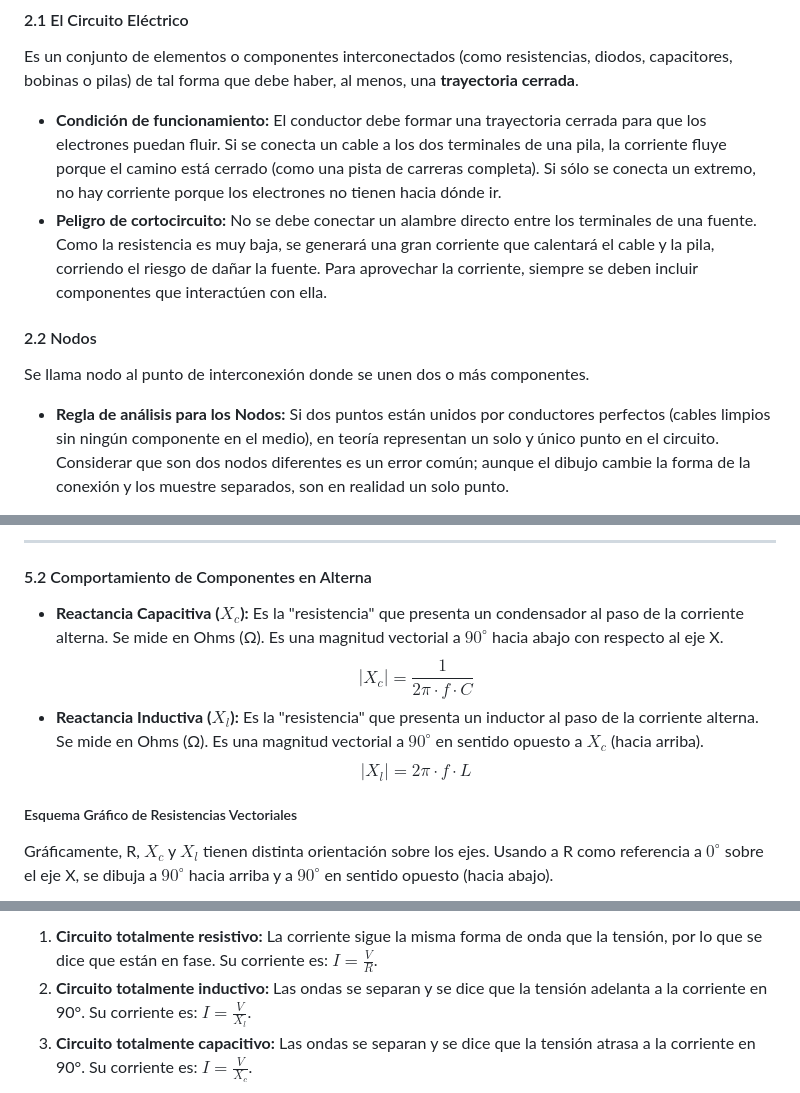
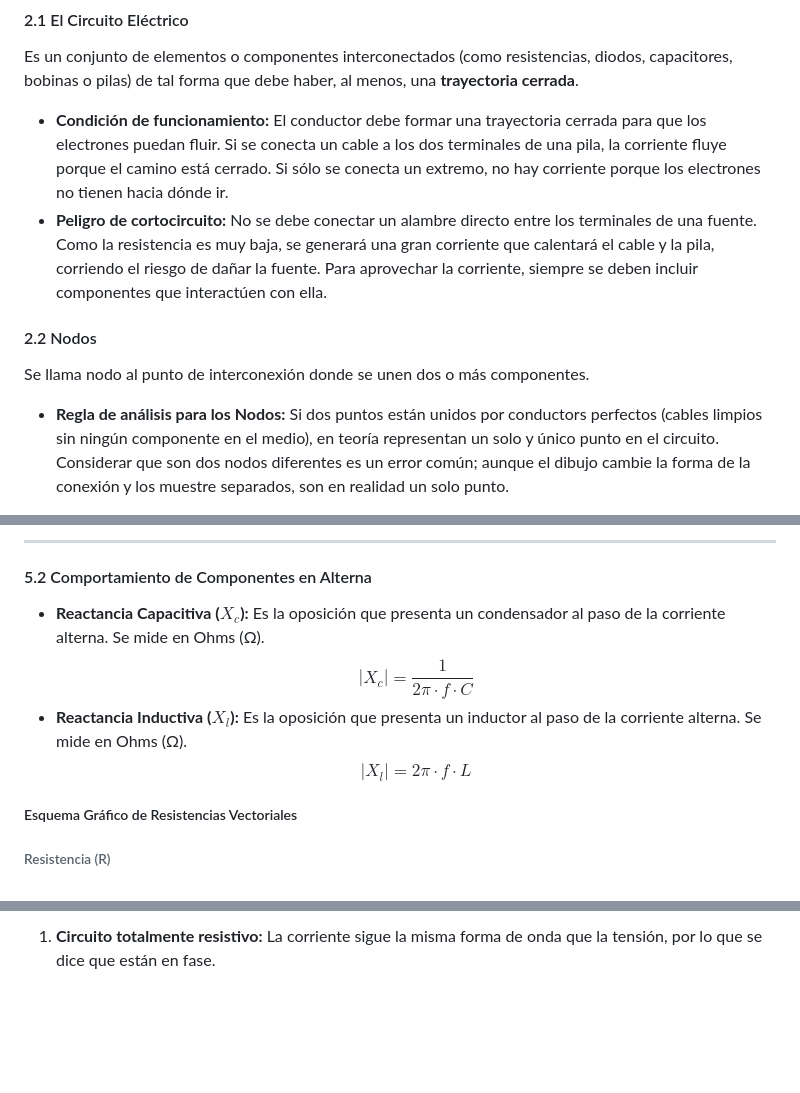
Before and after one commit to NataliaHiporre/Programacion-Web-I-2026-It-s-Natt, a Markdown page: docs/tecnologia.md, 3 parts joined by grey strips. Drawn GitHub-style; blank space fills up the shorter version.

```diff
--- a/docs/tecnologia.md
+++ b/docs/tecnologia.md
@@ -57,12 +55,12 @@ $$P = V \cdot I$$
 
 Es un conjunto de elementos o componentes interconectados (como resistencias, diodos, capacitores, bobinas o pilas) de tal forma que debe haber, al menos, una **trayectoria cerrada**.
 
-- **Condición de funcionamiento:** El conductor debe formar una trayectoria cerrada para que los electrones puedan fluir. Si se conecta un cable a los dos terminales de una pila, la corriente fluye porque el camino está cerrado (como una pista de carreras completa). Si sólo se conecta un extremo, no hay corriente porque los electrones no tienen hacia dónde ir.
+- **Condición de funcionamiento:** El conductor debe formar una trayectoria cerrada para que los electrones puedan fluir. Si se conecta un cable a los dos terminales de una pila, la corriente fluye porque el camino está cerrado. Si sólo se conecta un extremo, no hay corriente porque los electrones no tienen hacia dónde ir.
 - **Peligro de cortocircuito:** No se debe conectar un alambre directo entre los terminales de una fuente. Como la resistencia es muy baja, se generará una gran corriente que calentará el cable y la pila, corriendo el riesgo de dañar la fuente. Para aprovechar la corriente, siempre se deben incluir componentes que interactúen con ella.
 
 #### 2.2 Nodos
 
 Se llama nodo al punto de interconexión donde se unen dos o más componentes.
 
-- **Regla de análisis para los Nodos:** Si dos puntos están unidos por conductores perfectos (cables limpios sin ningún componente en el medio), en teoría representan un solo y único punto en el circuito. Considerar que son dos nodos diferentes es un error común; aunque el dibujo cambie la forma de la conexión y los muestre separados, son en realidad un solo punto.
+- **Regla de análisis para los Nodos:** Si dos puntos están unidos por conductors perfectos (cables limpios sin ningún componente en el medio), en teoría representan un solo y único punto en el circuito. Considerar que son dos nodos diferentes es un error común; aunque el dibujo cambie la forma de la conexión y los muestre separados, son en realidad un solo punto.
 
@@ -200,12 +196,12 @@ $$T = \frac{1}{f} \quad \text{y} \quad f = \frac{1}{T}$$
 
 #### 5.2 Comportamiento de Componentes en Alterna
 
-- **Reactancia Capacitiva ($X_c$):** Es la "resistencia" que presenta un condensador al paso de la corriente alterna. Se mide en Ohms (Ω). Es una magnitud vectorial a $90^{\circ}$ hacia abajo con respecto al eje X.
+- **Reactancia Capacitiva ($X_c$):** Es la oposición que presenta un condensador al paso de la corriente alterna. Se mide en Ohms (Ω).
   $$|X_c| = \frac{1}{2\pi \cdot f \cdot C}$$
-- **Reactancia Inductiva ($X_l$):** Es la "resistencia" que presenta un inductor al paso de la corriente alterna. Se mide en Ohms (Ω). Es una magnitud vectorial a $90^{\circ}$ en sentido opuesto a $X_c$ (hacia arriba).
+- **Reactancia Inductiva ($X_l$):** Es la oposición que presenta un inductor al paso de la corriente alterna. Se mide en Ohms (Ω).
   $$|X_l| = 2\pi \cdot f \cdot L$$
 
 ##### Esquema Gráfico de Resistencias Vectoriales
 
-Gráficamente, R, $X_c$ y $X_l$ tienen distinta orientación sobre los ejes. Usando a R como referencia a $0^{\circ}$ sobre el eje X, se dibuja a $90^{\circ}$ hacia arriba y a $90^{\circ}$ en sentido opuesto (hacia abajo).
+###### Resistencia (R)
 
@@ -220,5 +223,3 @@ Es el ángulo de separación que se produce entre las ondas de tensión y de cor
 
-1. **Circuito totalmente resistivo:** La corriente sigue la misma forma de onda que la tensión, por lo que se dice que están en fase. Su corriente es: $I = \frac{V}{R}$.
-2. **Circuito totalmente inductivo:** Las ondas se separan y se dice que la tensión adelanta a la corriente en 90°. Su corriente es: $I = \frac{V}{X_l}$.
-3. **Circuito totalmente capacitivo:** Las ondas se separan y se dice que la tensión atrasa a la corriente en 90°. Su corriente es: $I = \frac{V}{X_c}$.
+1. **Circuito totalmente resistivo:** La corriente sigue la misma forma de onda que la tensión, por lo que se dice que están en fase.
 
```
Also changed, not shown: other parts of docs/tecnologia.md (+129 -43 lines).
